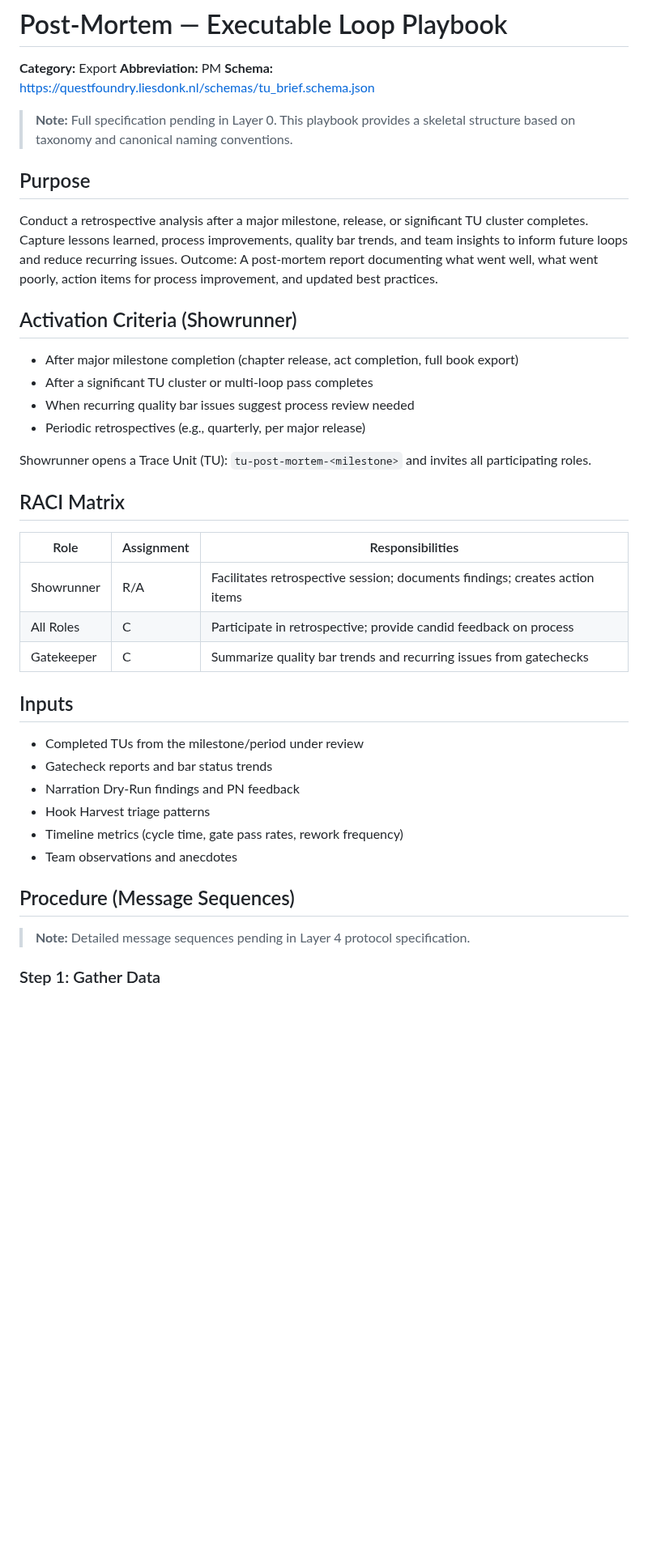
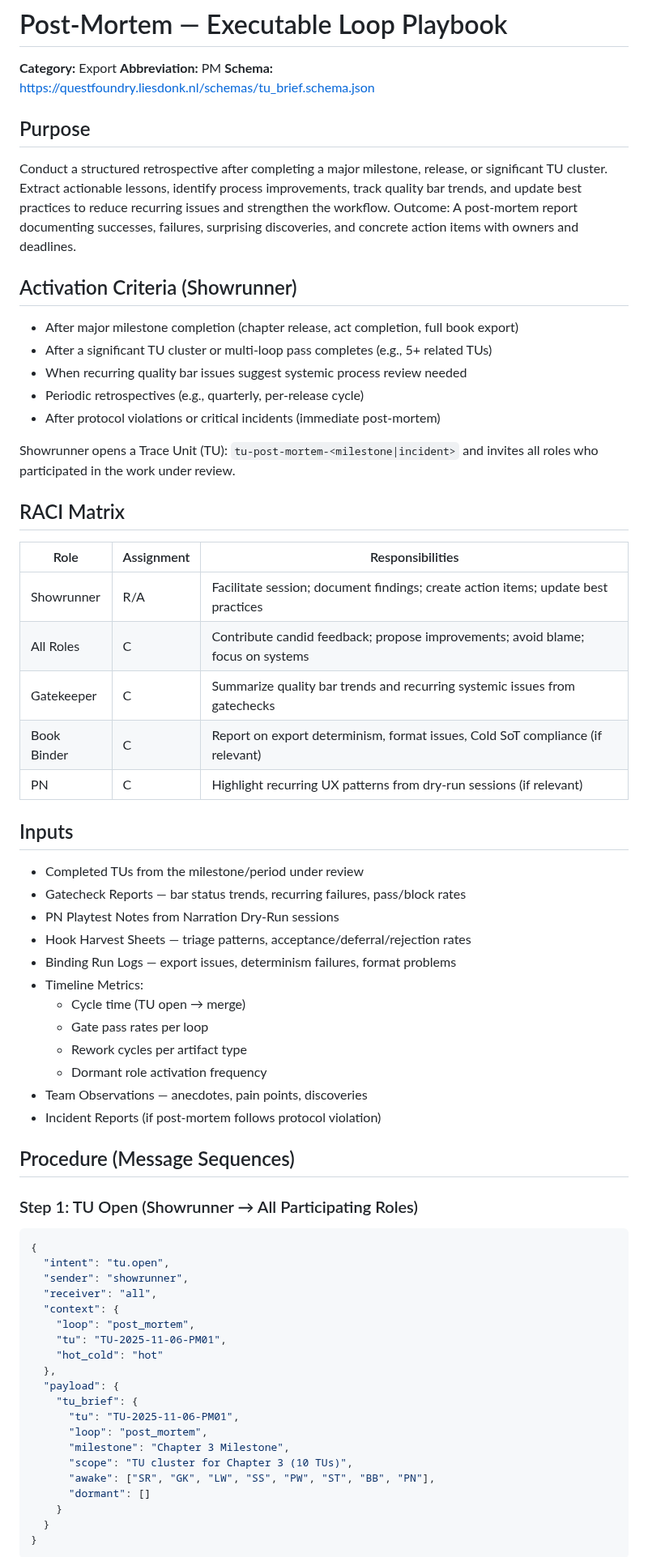
Before and after one commit to pvliesdonk/questfoundry-spec, a Markdown page: 05-prompts/loops/post_mortem.playbook.md, the part around one of its changes. Shown at 81% size. Drawn GitHub-style; blank space fills up the shorter version.

````diff
--- a/05-prompts/loops/post_mortem.playbook.md
+++ b/05-prompts/loops/post_mortem.playbook.md
@@ -3,45 +3,74 @@
 **Category:** Export **Abbreviation:** PM **Schema:**
 <https://questfoundry.liesdonk.nl/schemas/tu_brief.schema.json>
 
-> **Note:** Full specification pending in Layer 0. This playbook provides a skeletal structure based
-> on taxonomy and canonical naming conventions.
-
 ## Purpose
 
-Conduct a retrospective analysis after a major milestone, release, or significant TU cluster
-completes. Capture lessons learned, process improvements, quality bar trends, and team insights to
-inform future loops and reduce recurring issues. Outcome: A post-mortem report documenting what went
-well, what went poorly, action items for process improvement, and updated best practices.
+Conduct a structured retrospective after completing a major milestone, release, or significant TU
+cluster. Extract actionable lessons, identify process improvements, track quality bar trends, and
+update best practices to reduce recurring issues and strengthen the workflow. Outcome: A post-mortem
+report documenting successes, failures, surprising discoveries, and concrete action items with
+owners and deadlines.
 
 ## Activation Criteria (Showrunner)
 
 - After major milestone completion (chapter release, act completion, full book export)
-- After a significant TU cluster or multi-loop pass completes
-- When recurring quality bar issues suggest process review needed
-- Periodic retrospectives (e.g., quarterly, per major release)
+- After a significant TU cluster or multi-loop pass completes (e.g., 5+ related TUs)
+- When recurring quality bar issues suggest systemic process review needed
+- Periodic retrospectives (e.g., quarterly, per-release cycle)
+- After protocol violations or critical incidents (immediate post-mortem)
 
-Showrunner opens a Trace Unit (TU): `tu-post-mortem-<milestone>` and invites all participating
-roles.
+Showrunner opens a Trace Unit (TU): `tu-post-mortem-<milestone|incident>` and invites all roles who
+participated in the work under review.
 
 ## RACI Matrix
 
-| Role       | Assignment | Responsibilities                                                            |
-| ---------- | ---------- | --------------------------------------------------------------------------- |
-| Showrunner | R/A        | Facilitates retrospective session; documents findings; creates action items |
-| All Roles  | C          | Participate in retrospective; provide candid feedback on process            |
-| Gatekeeper | C          | Summarize quality bar trends and recurring issues from gatechecks           |
+| Role        | Assignment | Responsibilities                                                                  |
+| ----------- | ---------- | --------------------------------------------------------------------------------- |
+| Showrunner  | R/A        | Facilitate session; document findings; create action items; update best practices |
+| All Roles   | C          | Contribute candid feedback; propose improvements; avoid blame; focus on systems   |
+| Gatekeeper  | C          | Summarize quality bar trends and recurring systemic issues from gatechecks        |
+| Book Binder | C          | Report on export determinism, format issues, Cold SoT compliance (if relevant)    |
+| PN          | C          | Highlight recurring UX patterns from dry-run sessions (if relevant)               |
 
 ## Inputs
 
 - Completed TUs from the milestone/period under review
-- Gatecheck reports and bar status trends
-- Narration Dry-Run findings and PN feedback
-- Hook Harvest triage patterns
-- Timeline metrics (cycle time, gate pass rates, rework frequency)
-- Team observations and anecdotes
+- Gatecheck Reports — bar status trends, recurring failures, pass/block rates
+- PN Playtest Notes from Narration Dry-Run sessions
+- Hook Harvest Sheets — triage patterns, acceptance/deferral/rejection rates
+- Binding Run Logs — export issues, determinism failures, format problems
+- Timeline Metrics:
+  - Cycle time (TU open → merge)
+  - Gate pass rates per loop
+  - Rework cycles per artifact type
+  - Dormant role activation frequency
+- Team Observations — anecdotes, pain points, discoveries
+- Incident Reports (if post-mortem follows protocol violation)
 
 ## Procedure (Message Sequences)
 
-> **Note:** Detailed message sequences pending in Layer 4 protocol specification.
+### Step 1: TU Open (Showrunner → All Participating Roles)
 
-### Step 1: Gather Data
+```json
+{
+  "intent": "tu.open",
+  "sender": "showrunner",
+  "receiver": "all",
+  "context": {
+    "loop": "post_mortem",
+    "tu": "TU-2025-11-06-PM01",
+    "hot_cold": "hot"
+  },
+  "payload": {
+    "tu_brief": {
+      "tu": "TU-2025-11-06-PM01",
+      "loop": "post_mortem",
+      "milestone": "Chapter 3 Milestone",
+      "scope": "TU cluster for Chapter 3 (10 TUs)",
+      "awake": ["SR", "GK", "LW", "SS", "PW", "ST", "BB", "PN"],
+      "dormant": []
+    }
+  }
+}
+```
+
````
Also changed, not shown: other parts of 05-prompts/loops/post_mortem.playbook.md (+88 -43 lines), 00-north-star/LOOPS/README.md (+15 -1 lines), 00-north-star/LOOPS/post_mortem.md (added, +244 -0 lines).
